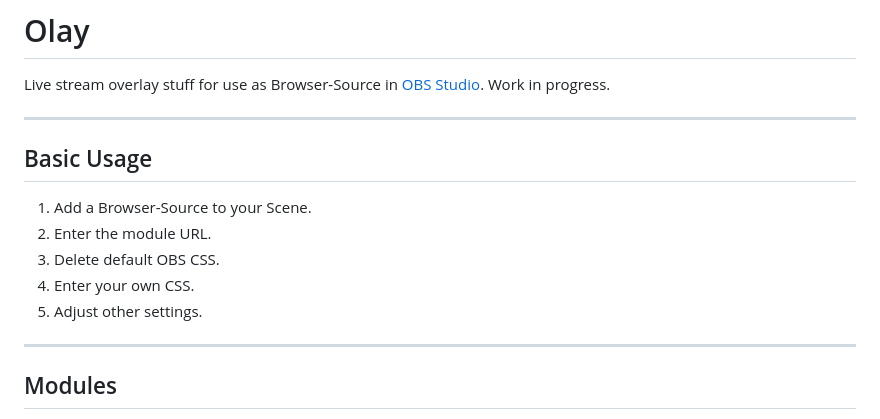
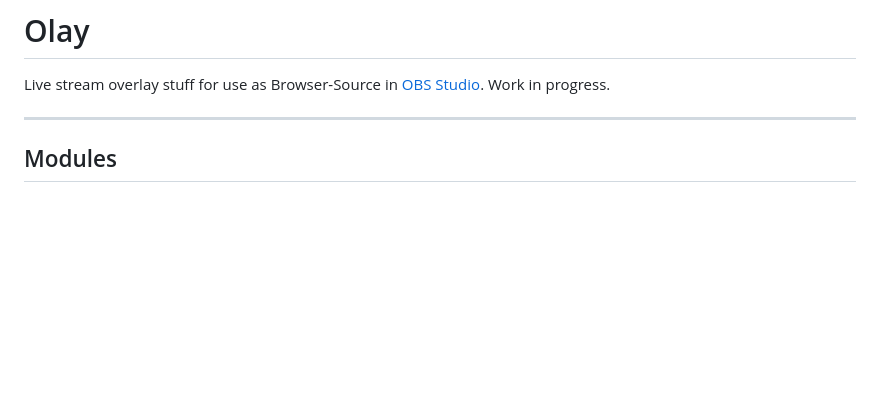
Before and after one commit to etrusci-org/olay, a Markdown page: README.md, the part around the change printed below. GitHub-like rendering; blank space fills up the shorter version.

```diff
--- a/README.md
+++ b/README.md
@@ -1,16 +1,6 @@
 # Olay
 
 Live stream overlay stuff for use as Browser-Source in [OBS Studio](https://github.com/obsproject/obs-studio). Work in progress.
-
----
-
-## Basic Usage
-
-1. Add a Browser-Source to your Scene.
-2. Enter the module URL.
-3. Delete default OBS CSS.
-4. Enter your own CSS.
-5. Adjust other settings.
 
 ---
 
```
Also changed, not shown: other parts of README.md (+16 -0 lines), doc/1a.png (added), doc/1b.png (added), doc/2.png (added), doc/3-5.png (added), doc/6.png (added).
